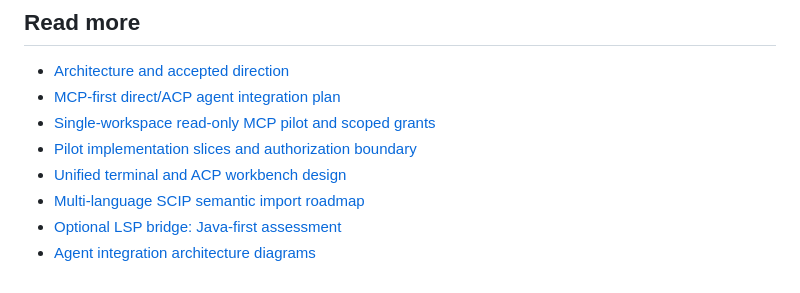
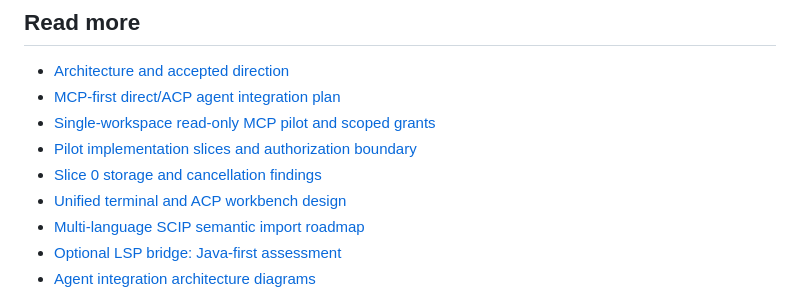
Before and after one commit to jasoncarreira/baleyg, a Markdown page: README.md, the part around the change. GitHub-like rendering.

```diff
--- a/README.md
+++ b/README.md
@@ -101,6 +101,7 @@ excluded; local archives and runtime state must not be committed.
 - [MCP-first direct/ACP agent integration plan](docs/agent-integration-plan.md)
 - [Single-workspace read-only MCP pilot and scoped grants](docs/mcp-readonly-pilot-contract.md)
 - [Pilot implementation slices and authorization boundary](docs/mcp-pilot-implementation-plan.md)
+- [Slice 0 storage and cancellation findings](docs/mcp-pilot-slice0-findings.md)
 - [Unified terminal and ACP workbench design](docs/terminal-workbench-contract.md)
 - [Multi-language SCIP semantic import roadmap](docs/scip-multilanguage-plan.md)
 - [Optional LSP bridge: Java-first assessment](docs/lsp-integration-plan.md)
```
Also changed, not shown: docs/mcp-pilot-slice0-findings.md (added, +101 -0 lines).
